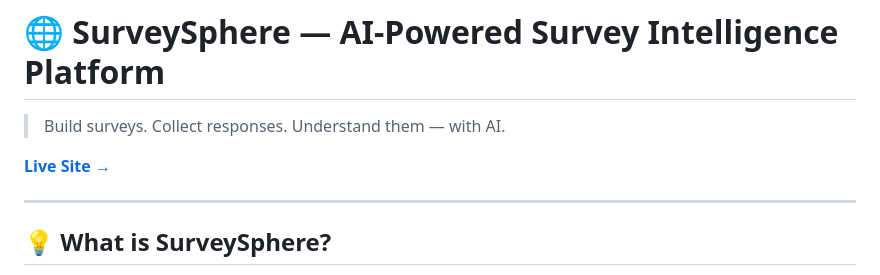
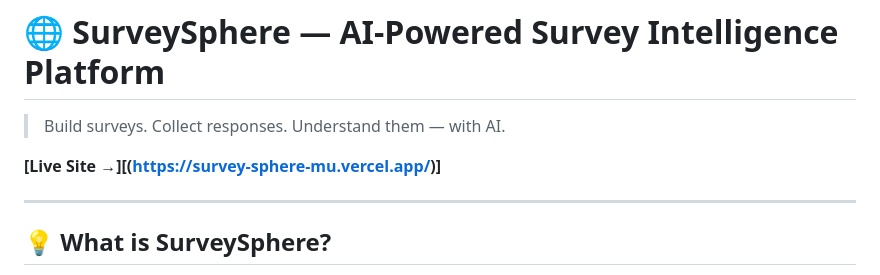
Before and after one commit to abdealimak/SurveySphere, a Markdown page: README.md, the part around the change. GitHub-like rendering.

```diff
--- a/README.md
+++ b/README.md
@@ -2,7 +2,7 @@
 
 > Build surveys. Collect responses. Understand them — with AI.
 
-**[Live Site →](https://surveysphere-in.netlify.app)**
+**[Live Site →][(https://survey-sphere-mu.vercel.app/)]**
 
 ---
 
```
